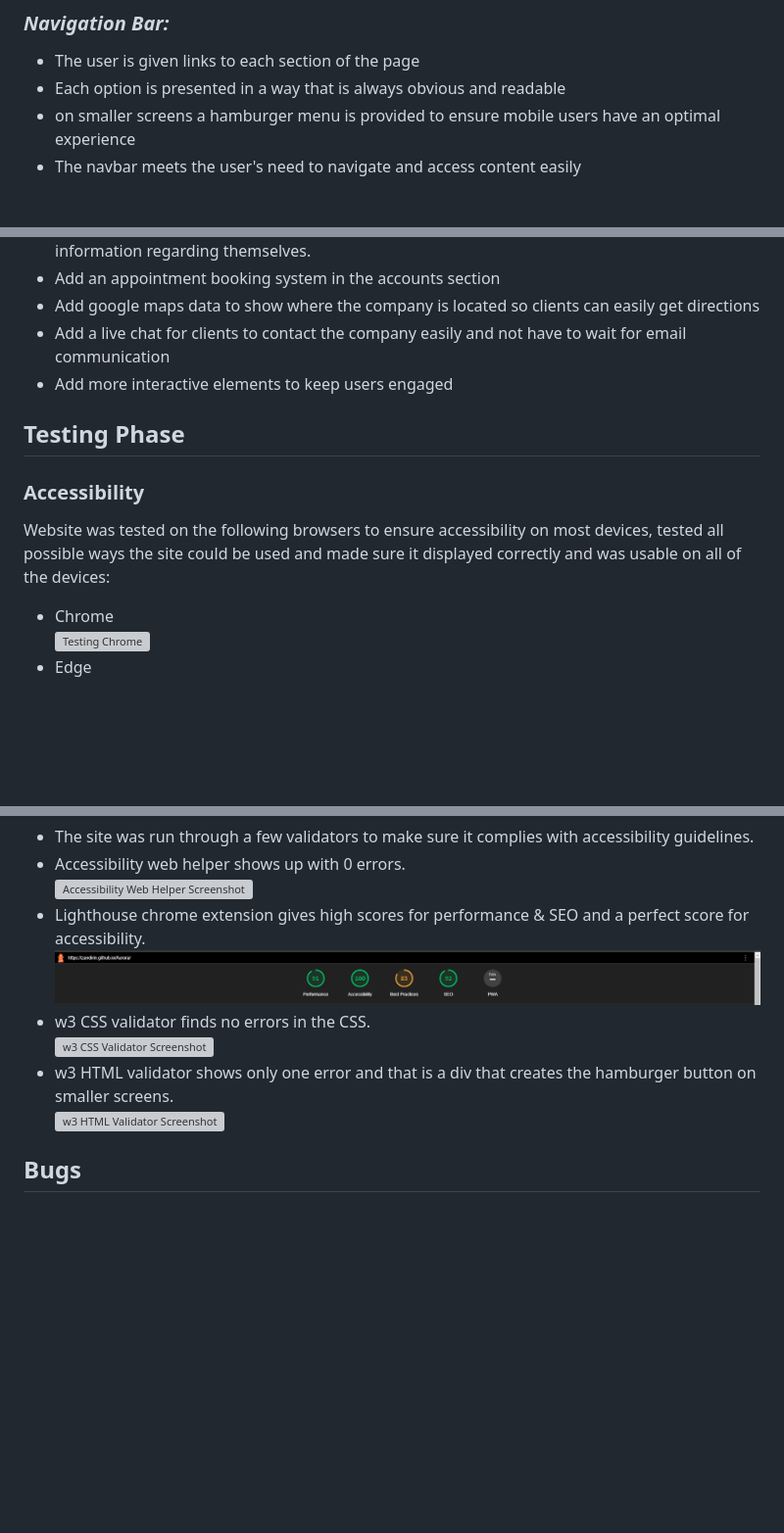
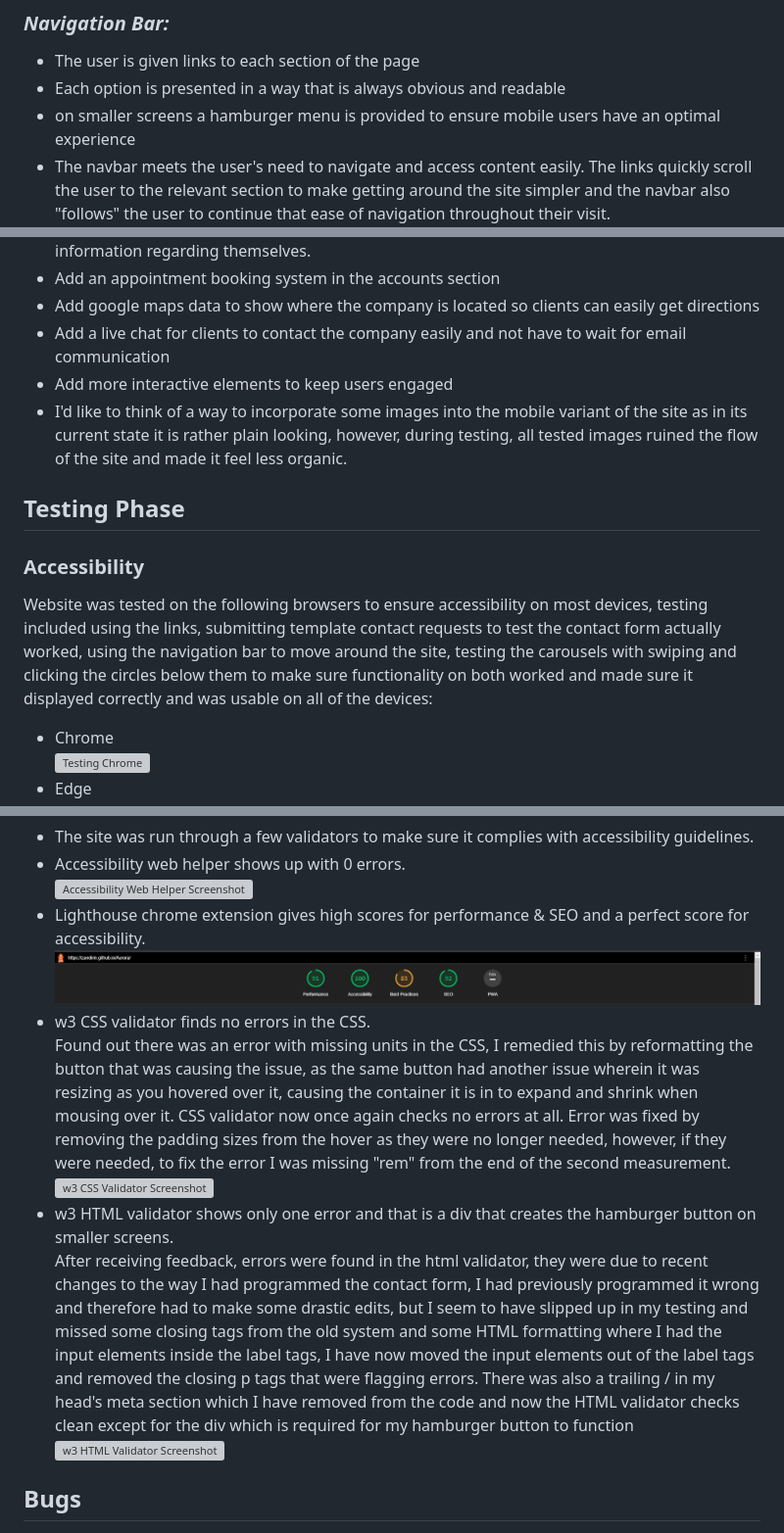
Before and after one commit to Zandirin/Aurora, a Markdown page: README.md, 3 parts joined by grey strips. Shown at 98% size. Drawn GitHub-style; blank space fills up the shorter version; grey boxes are pictures that could not be loaded.

```diff
--- a/README.md
+++ b/README.md
@@ -89,7 +89,7 @@ Font is linked in the credits section.
 - The user is given links to each section of the page
 - Each option is presented in a way that is always obvious and readable
 - on smaller screens a hamburger menu is provided to ensure mobile users have an optimal experience
-- The navbar meets the user's need to navigate and access content easily
+- The navbar meets the user's need to navigate and access content easily. The links quickly scroll the user to the relevant section to make getting around the site simpler and the navbar also "follows" the user to continue that ease of navigation throughout their visit.
 ![Navbar Desktop](assets/images/README-images/navbar-desktop.png)
 ![Navbar Tablet](assets/images/README-images/navbar-tablet-closed.png)
 ![Navbar Tablet Expanded](assets/images/README-images/navbar-tablet-expand.png)
@@ -163,12 +165,13 @@ Font is linked in the credits section.
 - Add google maps data to show where the company is located so clients can easily get directions
 - Add a live chat for clients to contact the company easily and not have to wait for email communication
 - Add more interactive elements to keep users engaged
+- I'd like to think of a way to incorporate some images into the mobile variant of the site as in its current state it is rather plain looking, however, during testing, all tested images ruined the flow of the site and made it feel less organic.
 
 ## **Testing Phase**
 
 ### **Accessibility**
 
-Website was tested on the following browsers to ensure accessibility on most devices, tested all possible ways the site could be used and made sure it displayed correctly and was usable on all of the devices:
+Website was tested on the following browsers to ensure accessibility on most devices, testing included using the links, submitting template contact requests to test the contact form actually worked, using the navigation bar to move around the site, testing the carousels with swiping and clicking the circles below them to make sure functionality on both worked and made sure it displayed correctly and was usable on all of the devices:
 
 - Chrome
 ![Testing Chrome](assets/images/README-images/32inch.png)
@@ -205,8 +208,10 @@ All external links tested, again on multiple browsers to ensure that once clicke
 - Lighthouse chrome extension gives high scores for performance & SEO and a perfect score for accessibility.
   ![Lighthouse Extension Screenshot](assets/images/README-images/lighthouse.png)
 - w3 CSS validator finds no errors in the CSS.
+Found out there was an error with missing units in the CSS, I remedied this by reformatting the button that was causing the issue, as the same button had another issue wherein it was resizing as you hovered over it, causing the container it is in to expand and shrink when mousing over it. CSS validator now once again checks no errors at all. Error was fixed by removing the padding sizes from the hover as they were no longer needed, however, if they were needed, to fix the error I was missing "rem" from the end of the second measurement.
   ![w3 CSS Validator Screenshot](assets/images/README-images/w3-css-check.png)
 - w3 HTML validator shows only one error and that is a div that creates the hamburger button on smaller screens.
+After receiving feedback, errors were found in the html validator, they were due to recent changes to the way I had programmed the contact form, I had previously programmed it wrong and therefore had to make some drastic edits, but I seem to have slipped up in my testing and missed some closing tags from the old system and some HTML formatting where I had the input elements inside the label tags, I have now moved the input elements out of the label tags and removed the closing p tags that were flagging errors. There was also a trailing / in my head's meta section which I have removed from the code and now the HTML validator checks clean except for the div which is required for my hamburger button to function
   ![w3 HTML Validator Screenshot](assets/images/README-images/w3-html-check.png)
 
 ## **Bugs**
```
Also changed, not shown: other parts of README.md (+10 -4 lines).
